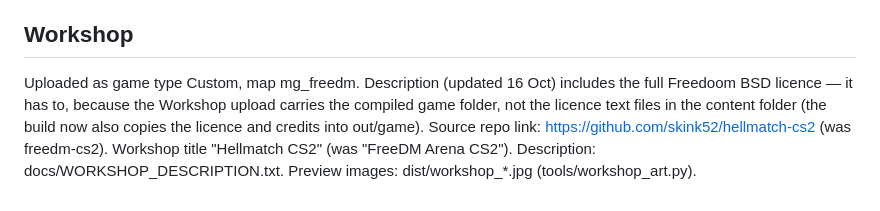
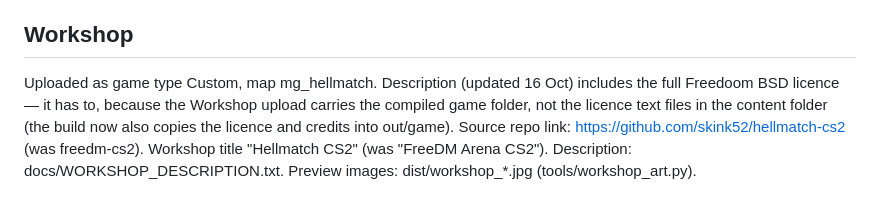
Before and after one commit to skink52/freedm-cs2, a Markdown page: docs/STATUS.md, the part around the change. GitHub-like rendering.

Commit message:
Status: Workshop map is mg_hellmatch
Co-Authored-By: Claude Opus 5.5 <noreply@anthropic.com>
Claude-Session: https://claude.ai/code/session_01AkP78g6zRW3v6rsefNFc5W

```diff
--- a/docs/STATUS.md
+++ b/docs/STATUS.md
@@ -205,7 +205,7 @@ Same lesson as Space Racer: keep Low hints off big empty volumes.
 - Bots need a func_nav_markup WALKABLESEED volume in the lobby (present).
 
 ## Workshop
-Uploaded as game type Custom, map mg_freedm. Description (updated 16 Oct) includes the full Freedoom BSD licence —
+Uploaded as game type Custom, map mg_hellmatch. Description (updated 16 Oct) includes the full Freedoom BSD licence —
 it has to, because the Workshop upload carries the compiled game folder, not the licence text files in the content
 folder (the build now also copies the licence and credits into out/game). Source repo link:
 https://github.com/skink52/hellmatch-cs2 (was freedm-cs2). Workshop title "Hellmatch CS2" (was "FreeDM Arena CS2"). Description: docs/WORKSHOP_DESCRIPTION.txt.
```
